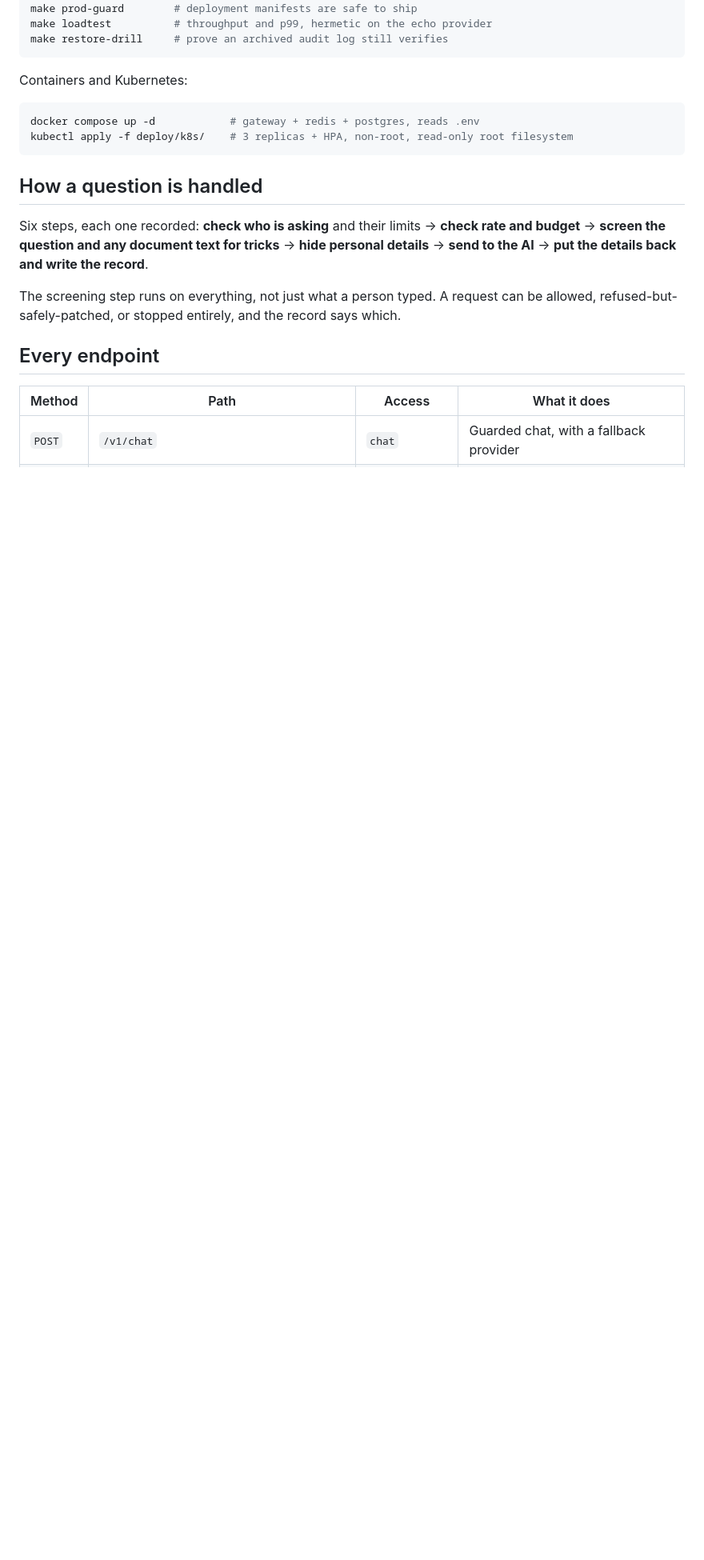
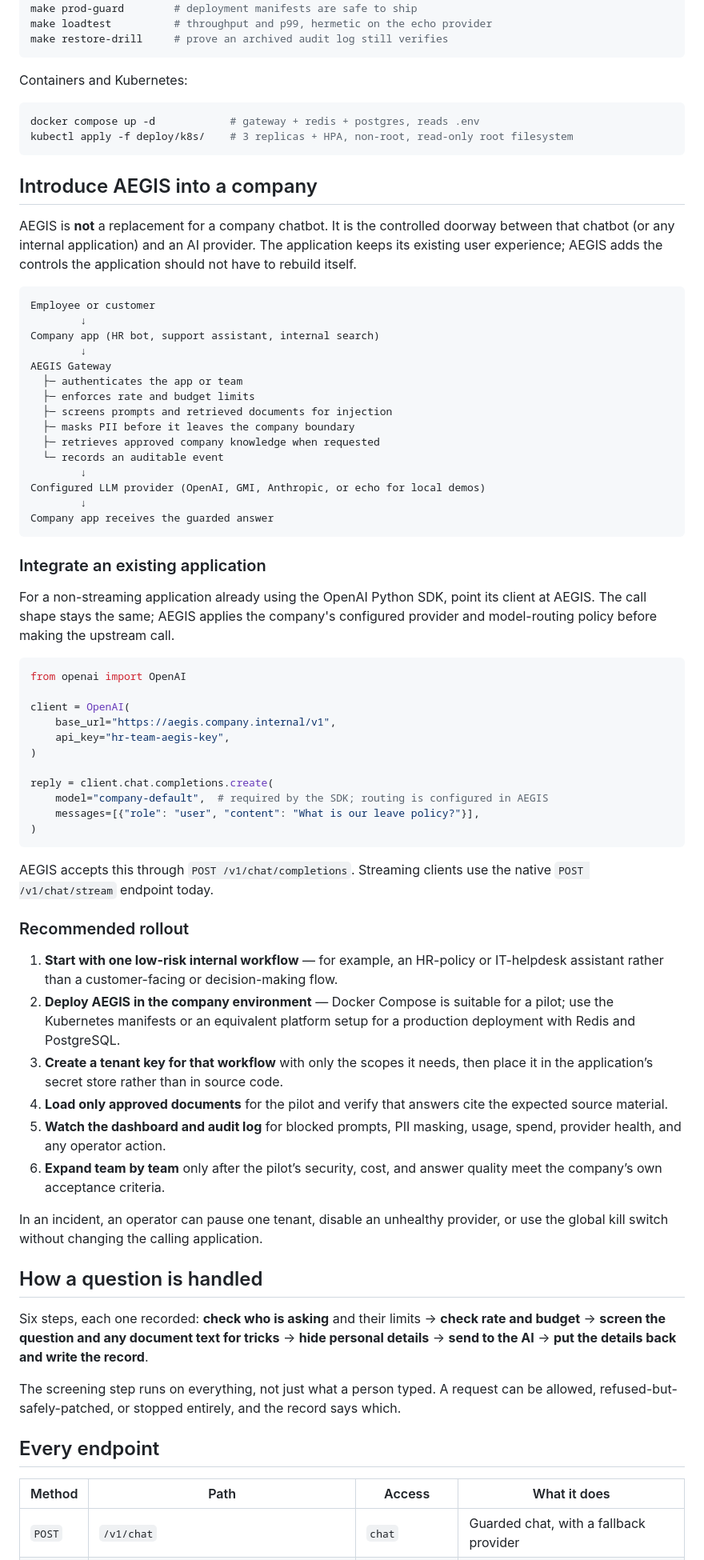
Before and after one commit to dgexplores/aegis-gateway, a Markdown page: README.md, the part around the change. Shown at 80% size. Rendered like a GitHub page; blank space fills up the shorter version.

Commit message:
docs: explain company onboarding architecture

````diff
--- a/README.md
+++ b/README.md
@@ -332,6 +332,73 @@ docker compose up -d            # gateway + redis + postgres, reads .env
 kubectl apply -f deploy/k8s/    # 3 replicas + HPA, non-root, read-only root filesystem
 ```
 
+## Introduce AEGIS into a company
+
+AEGIS is **not** a replacement for a company chatbot. It is the controlled
+doorway between that chatbot (or any internal application) and an AI provider.
+The application keeps its existing user experience; AEGIS adds the controls the
+application should not have to rebuild itself.
+
+```text
+Employee or customer
+        ↓
+Company app (HR bot, support assistant, internal search)
+        ↓
+AEGIS Gateway
+  ├─ authenticates the app or team
+  ├─ enforces rate and budget limits
+  ├─ screens prompts and retrieved documents for injection
+  ├─ masks PII before it leaves the company boundary
+  ├─ retrieves approved company knowledge when requested
+  └─ records an auditable event
+        ↓
+Configured LLM provider (OpenAI, GMI, Anthropic, or echo for local demos)
+        ↓
+Company app receives the guarded answer
+```
+
+### Integrate an existing application
+
+For a non-streaming application already using the OpenAI Python SDK, point its
+client at AEGIS. The call shape stays the same; AEGIS applies the company's
+configured provider and model-routing policy before making the upstream call.
+
+```python
+from openai import OpenAI
+
+client = OpenAI(
+    base_url="https://aegis.company.internal/v1",
+    api_key="hr-team-aegis-key",
+)
+
+reply = client.chat.completions.create(
+    model="company-default",  # required by the SDK; routing is configured in AEGIS
+    messages=[{"role": "user", "content": "What is our leave policy?"}],
+)
+```
+
+AEGIS accepts this through `POST /v1/chat/completions`. Streaming clients use
+the native `POST /v1/chat/stream` endpoint today.
+
+### Recommended rollout
+
+1. **Start with one low-risk internal workflow** — for example, an HR-policy or
+   IT-helpdesk assistant rather than a customer-facing or decision-making flow.
+2. **Deploy AEGIS in the company environment** — Docker Compose is suitable for
+   a pilot; use the Kubernetes manifests or an equivalent platform setup for a
+   production deployment with Redis and PostgreSQL.
+3. **Create a tenant key for that workflow** with only the scopes it needs, then
+   place it in the application’s secret store rather than in source code.
+4. **Load only approved documents** for the pilot and verify that answers cite
+   the expected source material.
+5. **Watch the dashboard and audit log** for blocked prompts, PII masking,
+   usage, spend, provider health, and any operator action.
+6. **Expand team by team** only after the pilot’s security, cost, and answer
+   quality meet the company’s own acceptance criteria.
+
+In an incident, an operator can pause one tenant, disable an unhealthy provider,
+or use the global kill switch without changing the calling application.
+
 ## How a question is handled
 
 Six steps, each one recorded: **check who is asking** and their limits →
````
